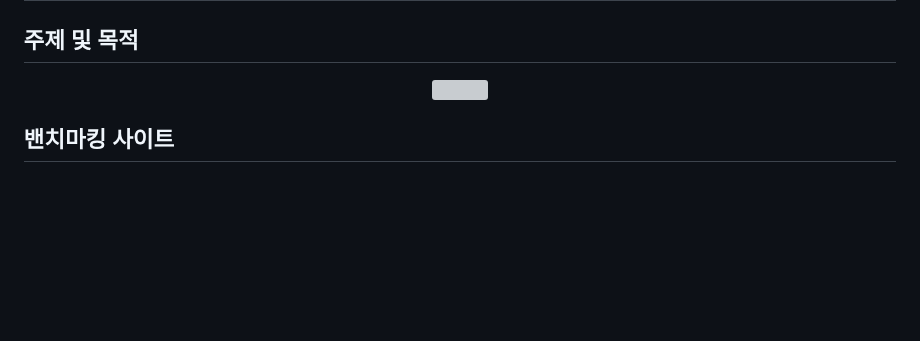
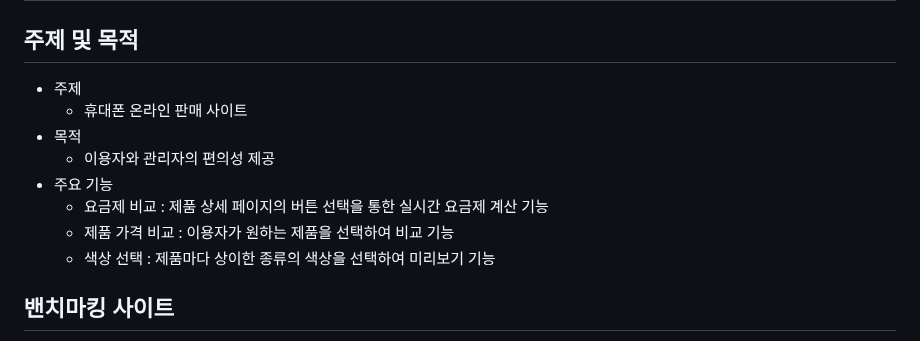
Before and after one commit to parkminseok56/phone_fly, a Markdown page: README.md, the part around the change. Rendered like a GitHub page; blank space fills up the shorter version; grey boxes are pictures that could not be loaded.

```diff
--- a/README.md
+++ b/README.md
@@ -2,9 +2,14 @@
 
 ## 주제 및 목적
 
-<p align="center">
-  <img src="https://github.com/parkminseok56/phone_fly/assets/133790403/eccf702d-e6ad-4ac8-9a3b-7ac1bc47fc9f" width="1000">
-</p>
+- 주제
+   - 휴대폰 온라인 판매 사이트
+- 목적
+   - 이용자와 관리자의 편의성 제공
+- 주요 기능
+   - 요금제 비교 : 제품 상세 페이지의 버튼 선택을 통한 실시간 요금제 계산 기능
+   - 제품 가격 비교 : 이용자가 원하는 제품을 선택하여 비교 기능
+   - 색상 선택 : 제품마다 상이한 종류의 색상을 선택하여 미리보기 기능
 
 ## 밴치마킹 사이트
 
```
